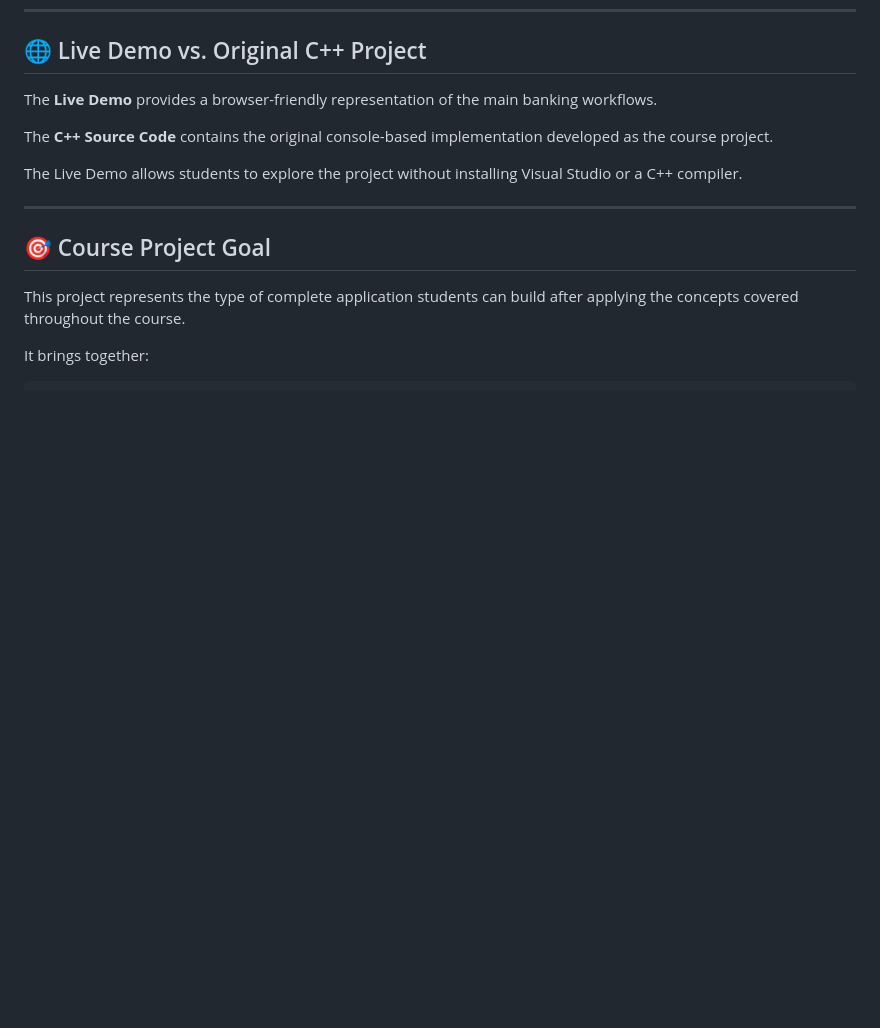
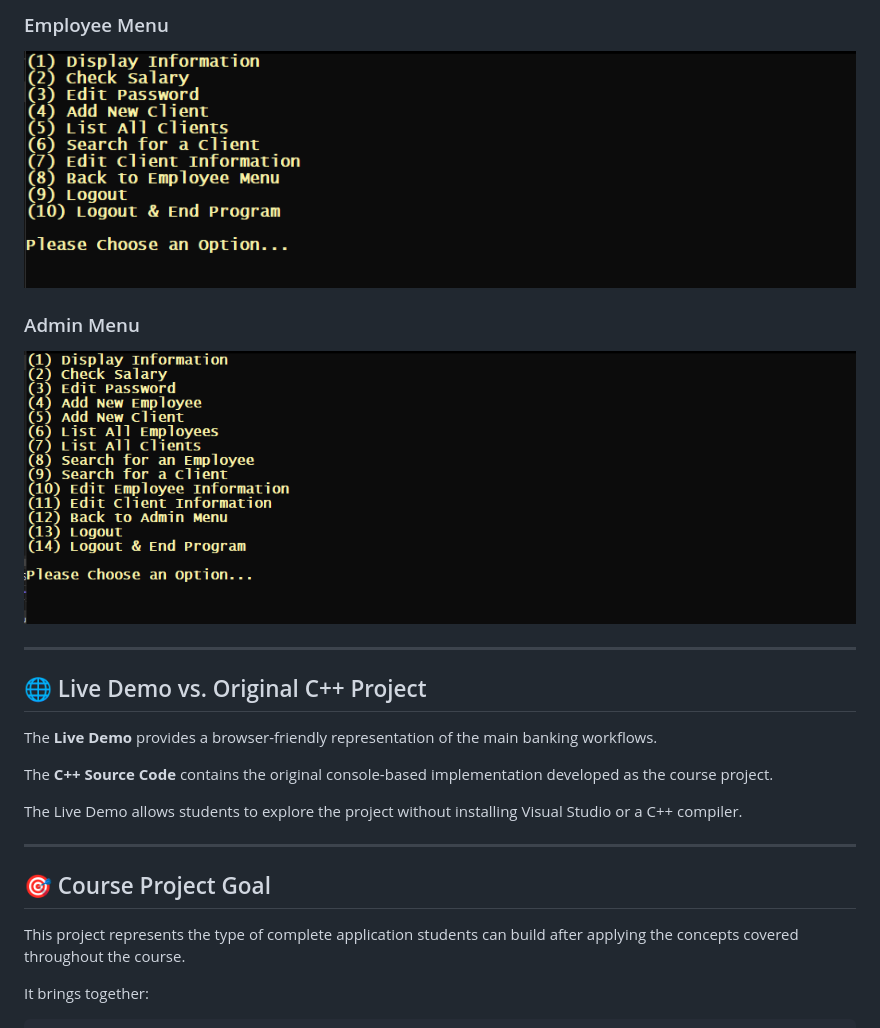
Before and after one commit to MostafaMadian/Route_Bank_System_Project, a Markdown page: README.md, the part around one of its changes. Drawn GitHub-style; blank space fills up the shorter version.

```diff
--- a/README.md
+++ b/README.md
@@ -238,3 +252,13 @@ C++-Source/Route_Bank.sln
+### Employee Menu
+
+![Employee Menu](screenshots/Employee_Menu.png)
+
+### Admin Menu
+
+![Admin Menu](screenshots/Admin_Menu.png)
+
+---
+
 ## 🌐 Live Demo vs. Original C++ Project
 
 The **Live Demo** provides a browser-friendly representation of the main banking workflows.
```
Also changed, not shown: other parts of README.md (+14 -0 lines).
